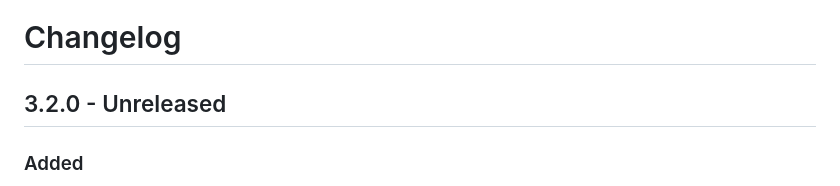
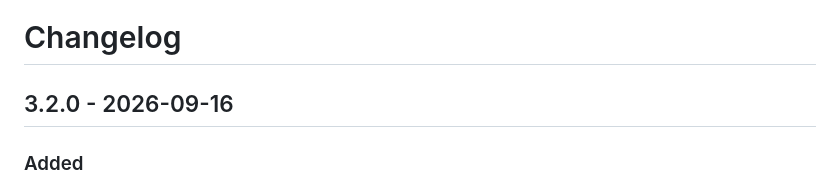
Before and after one commit to franciscowilhelm/zotgrep, a Markdown page: CHANGELOG.md, the part around the change. GitHub-like rendering.

Commit message:
Release 3.2.0
Co-Authored-By: Claude Opus 5 <noreply@anthropic.com>

```diff
--- a/CHANGELOG.md
+++ b/CHANGELOG.md
@@ -1,6 +1,6 @@
 # Changelog
 
-## 3.2.0 - Unreleased
+## 3.2.0 - 2026-09-16
 
 ### Added
 
```
